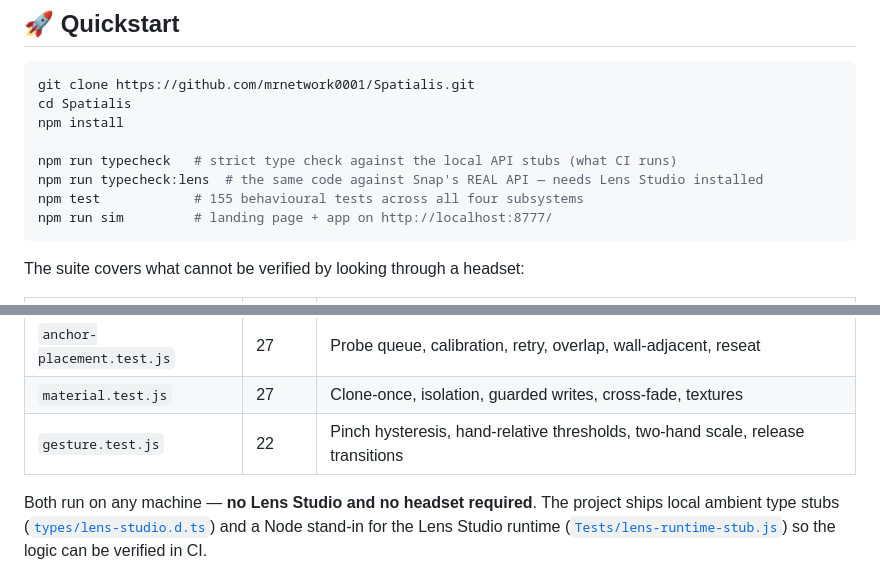
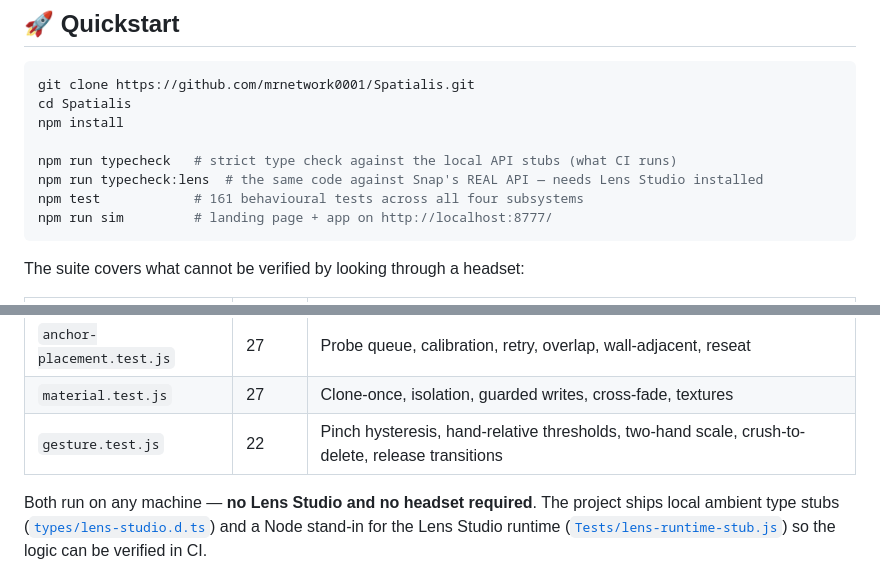
Before and after one commit to mrnetwork0001/Spatialis, a Markdown page: README.md, 2 parts joined by grey strips. GitHub-like rendering.

Commit message:
docs(readme): per-suite test counts match the harness; gesture row names crush-to-delete

````diff
--- a/README.md
+++ b/README.md
@@ -137,7 +137,7 @@ npm install
 
 npm run typecheck   # strict type check against the local API stubs (what CI runs)
 npm run typecheck:lens  # the same code against Snap's REAL API — needs Lens Studio installed
-npm test            # 155 behavioural tests across all four subsystems
+npm test            # 161 behavioural tests across all four subsystems
 npm run sim         # landing page + app on http://localhost:8777/
 ```
 
@@ -151,7 +151,7 @@ The suite covers what cannot be verified by looking through a headset:
 | `anchor.test.js` | 9 | Floor / table / wall / ceiling classification and its bounds |
 | `anchor-placement.test.js` | 27 | Probe queue, calibration, retry, overlap, wall-adjacent, reseat |
 | `material.test.js` | 27 | Clone-once, isolation, guarded writes, cross-fade, textures |
-| `gesture.test.js` | 22 | Pinch hysteresis, hand-relative thresholds, two-hand scale, release transitions |
+| `gesture.test.js` | 22 | Pinch hysteresis, hand-relative thresholds, two-hand scale, crush-to-delete, release transitions |
 
 Both run on any machine — **no Lens Studio and no headset required**. The
 project ships local ambient type stubs ([`types/lens-studio.d.ts`](types/lens-studio.d.ts))
````
